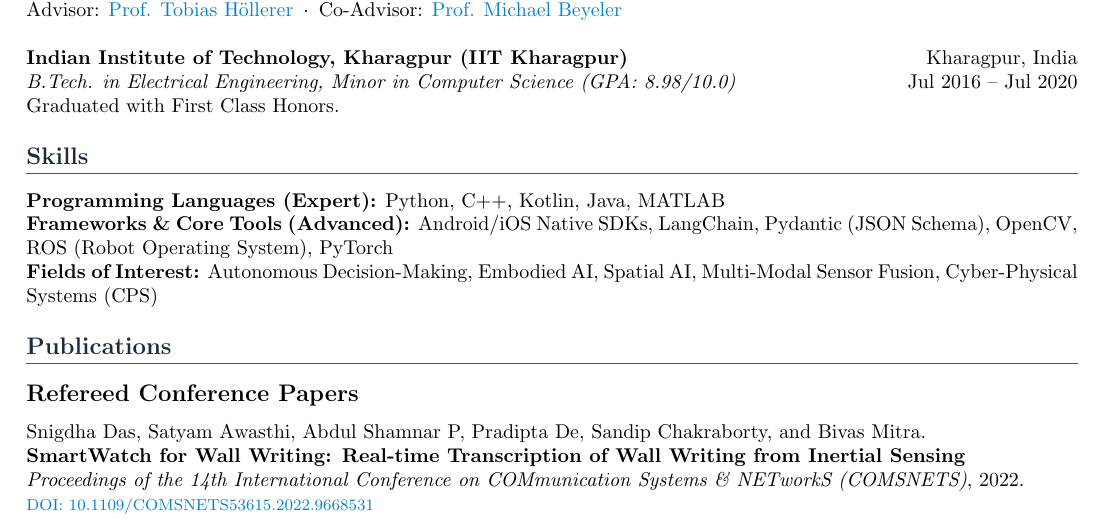
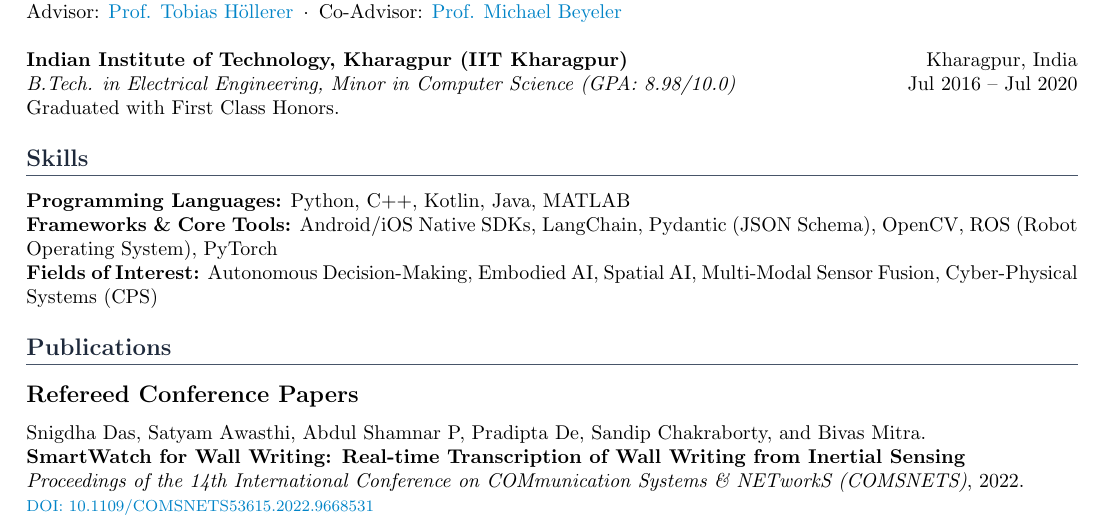
Before and after one commit to satyam-aw/my_cv, a LaTeX CV (satyam_awasthi_cv.tex): part of page 1 of 3, cut so that both start at the same text. Compiled offline with pdfLaTeX.

Commit message:
removed self-annotated proficiency levels in skills section

```diff
--- a/satyam_awasthi_cv.tex
+++ b/satyam_awasthi_cv.tex
@@ -74,8 +74,8 @@ Graduated with First Class Honors.
 
 % ==================== SKILLS ====================
 \section*{Skills}
-\noindent \textbf{Programming Languages (Expert):} Python, C++, Kotlin, Java, MATLAB \\
-\noindent \textbf{Frameworks \& Core Tools (Advanced):} Android/iOS Native SDKs, LangChain, Pydantic (JSON Schema), OpenCV, ROS (Robot Operating System), PyTorch \\
+\noindent \textbf{Programming Languages:} Python, C++, Kotlin, Java, MATLAB \\
+\noindent \textbf{Frameworks \& Core Tools:} Android/iOS Native SDKs, LangChain, Pydantic (JSON Schema), OpenCV, ROS (Robot Operating System), PyTorch \\
 \noindent \textbf{Fields of Interest:} Autonomous Decision-Making, Embodied AI, Spatial AI, Multi-Modal Sensor Fusion, Cyber-Physical Systems (CPS)
 
 % ==================== PUBLICATIONS ====================
```
Also changed, not shown: satyam_awasthi_cv.pdf, 3 other files.
